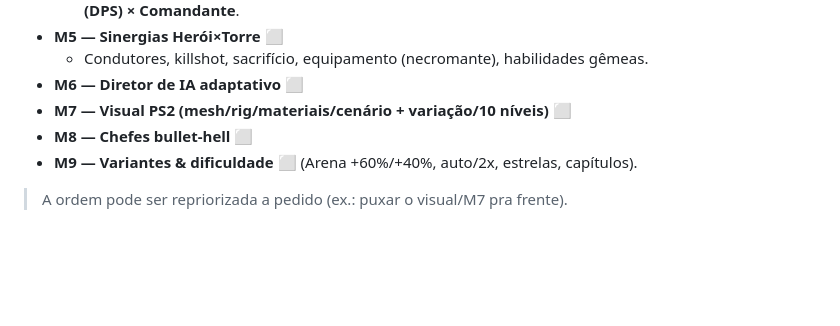
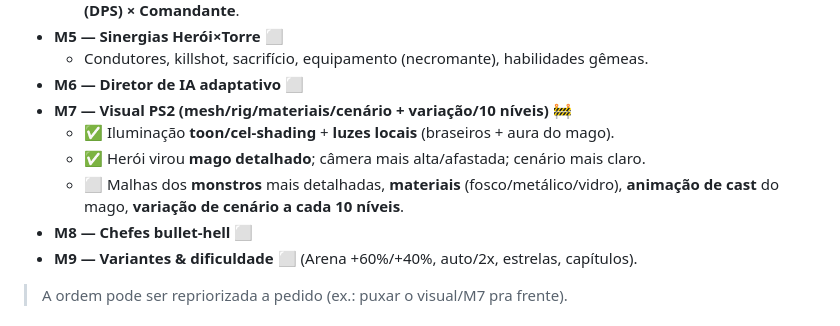
Before and after one commit to o4rauto/Kingsho-confidence, a Markdown page: ROADMAP.md, the part around the change. GitHub-like rendering; blank space fills up the shorter version.

```diff
--- a/ROADMAP.md
+++ b/ROADMAP.md
@@ -154,7 +154,11 @@ Ao construir, escolhe **1 de 4 classes**:
 - **M5 — Sinergias Herói×Torre** ⬜
   - Condutores, killshot, sacrifício, equipamento (necromante), habilidades gêmeas.
 - **M6 — Diretor de IA adaptativo** ⬜
-- **M7 — Visual PS2 (mesh/rig/materiais/cenário + variação/10 níveis)** ⬜
+- **M7 — Visual PS2 (mesh/rig/materiais/cenário + variação/10 níveis)** 🚧
+  - ✅ Iluminação **toon/cel-shading** + **luzes locais** (braseiros + aura do mago).
+  - ✅ Herói virou **mago detalhado**; câmera mais alta/afastada; cenário mais claro.
+  - ⬜ Malhas dos **monstros** mais detalhadas, **materiais** (fosco/metálico/vidro),
+    **animação de cast** do mago, **variação de cenário a cada 10 níveis**.
 - **M8 — Chefes bullet-hell** ⬜
 - **M9 — Variantes & dificuldade** ⬜ (Arena +60%/+40%, auto/2x, estrelas, capítulos).
 
```
Also changed, not shown: CLAUDE.md (+9 -4 lines).
